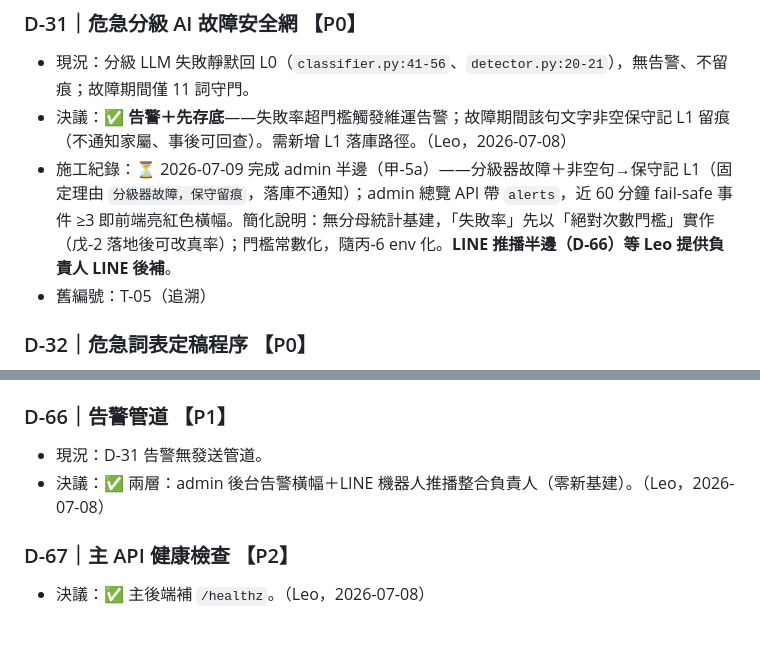
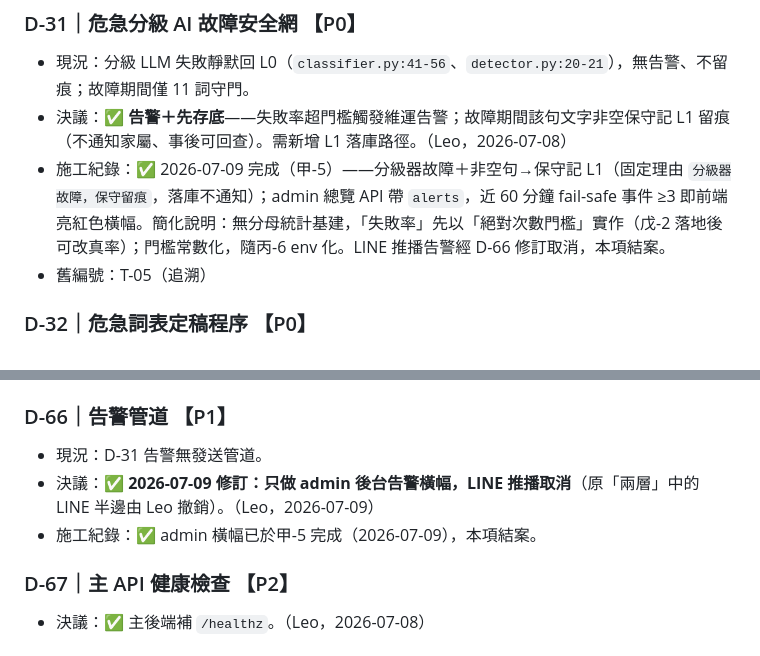
Before and after one commit to leo53021313/kinsun, a Markdown page: docs/dev/00_決策清單.md, 2 parts joined by grey strips. Drawn GitHub-style.

Commit message:
docs: D-66 修訂——告警只留 admin 橫幅，LINE 推播取消
Leo 於 2026-07-09 撤銷 D-66 原「兩層告警」中的 LINE 推播
半邊：admin 後台橫幅已足夠、不需再推到個人 LINE。甲-5
就此結案，帳本與 WBS、部署文件同步。

Co-Authored-By: Claude Fable 5 <noreply@anthropic.com>

```diff
--- a/docs/dev/00_決策清單.md
+++ b/docs/dev/00_決策清單.md
@@ -232,7 +232,7 @@
 ### D-31｜危急分級 AI 故障安全網 【P0】
 - 現況：分級 LLM 失敗靜默回 L0（`classifier.py:41-56`、`detector.py:20-21`），無告警、不留痕；故障期間僅 11 詞守門。
 - 決議：✅ **告警＋先存底**——失敗率超門檻觸發維運告警；故障期間該句文字非空保守記 L1 留痕（不通知家屬、事後可回查）。需新增 L1 落庫路徑。（Leo，2026-07-08）
-- 施工紀錄：⏳ 2026-07-09 完成 admin 半邊（甲-5a）——分級器故障＋非空句→保守記 L1（固定理由 `分級器故障，保守留痕`，落庫不通知）；admin 總覽 API 帶 `alerts`，近 60 分鐘 fail-safe 事件 ≥3 即前端亮紅色橫幅。簡化說明：無分母統計基建，「失敗率」先以「絕對次數門檻」實作（戊-2 落地後可改真率）；門檻常數化，隨丙-6 env 化。**LINE 推播半邊（D-66）等 Leo 提供負責人 LINE 後補**。
+- 施工紀錄：✅ 2026-07-09 完成（甲-5）——分級器故障＋非空句→保守記 L1（固定理由 `分級器故障，保守留痕`，落庫不通知）；admin 總覽 API 帶 `alerts`，近 60 分鐘 fail-safe 事件 ≥3 即前端亮紅色橫幅。簡化說明：無分母統計基建，「失敗率」先以「絕對次數門檻」實作（戊-2 落地後可改真率）；門檻常數化，隨丙-6 env 化。LINE 推播告警經 D-66 修訂取消，本項結案。
 - 舊編號：T-05（追溯）
 
 ### D-32｜危急詞表定稿程序 【P0】
@@ -404,7 +404,8 @@
 
 ### D-66｜告警管道 【P1】
 - 現況：D-31 告警無發送管道。
-- 決議：✅ 兩層：admin 後台告警橫幅＋LINE 機器人推播整合負責人（零新基建）。（Leo，2026-07-08）
+- 決議：✅ **2026-07-09 修訂：只做 admin 後台告警橫幅，LINE 推播取消**（原「兩層」中的 LINE 半邊由 Leo 撤銷）。（Leo，2026-07-09）
+- 施工紀錄：✅ admin 橫幅已於甲-5 完成（2026-07-09），本項結案。
 
 ### D-67｜主 API 健康檢查 【P2】
 - 決議：✅ 主後端補 `/healthz`。（Leo，2026-07-08）
```
Also changed, not shown: docs/dev/14_部署與運維.md (+1 -1 lines), docs/dev/16_WBS開發計畫.md (+1 -1 lines).
